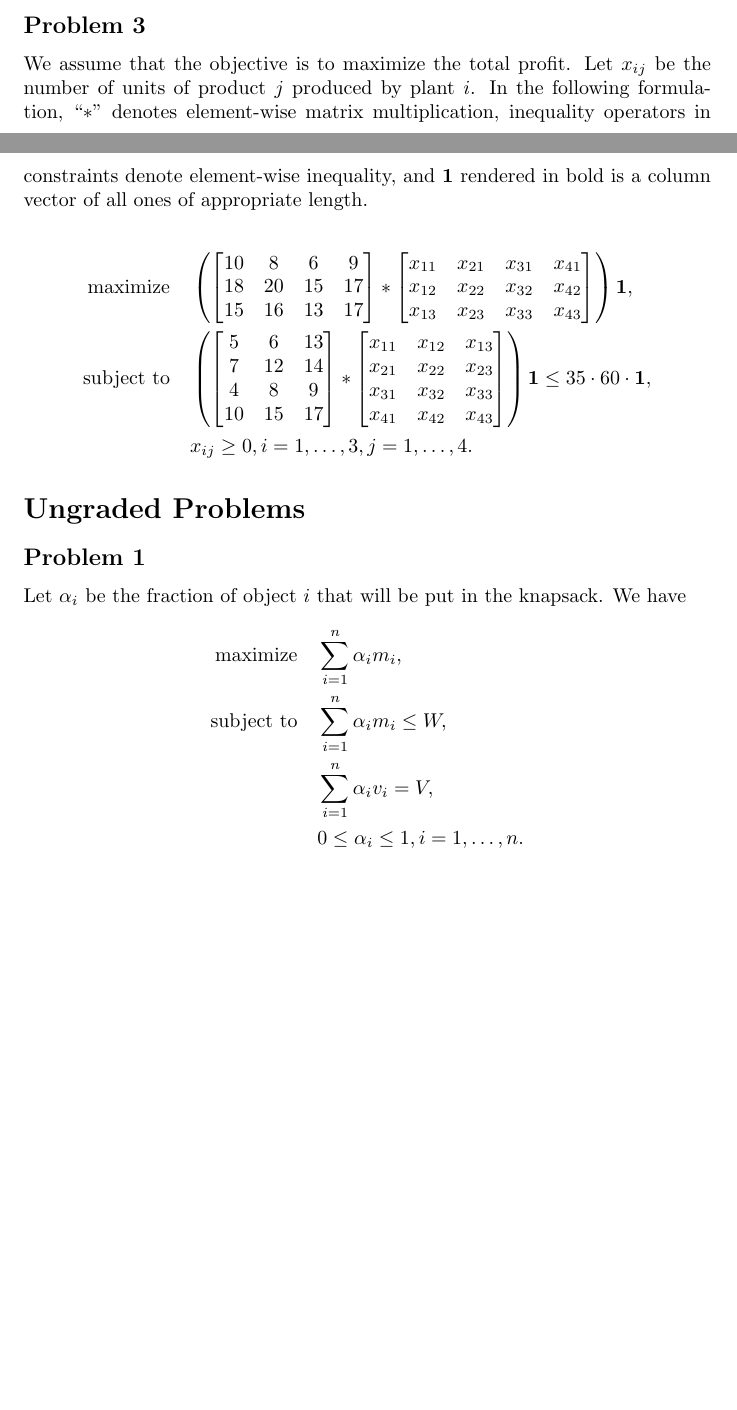
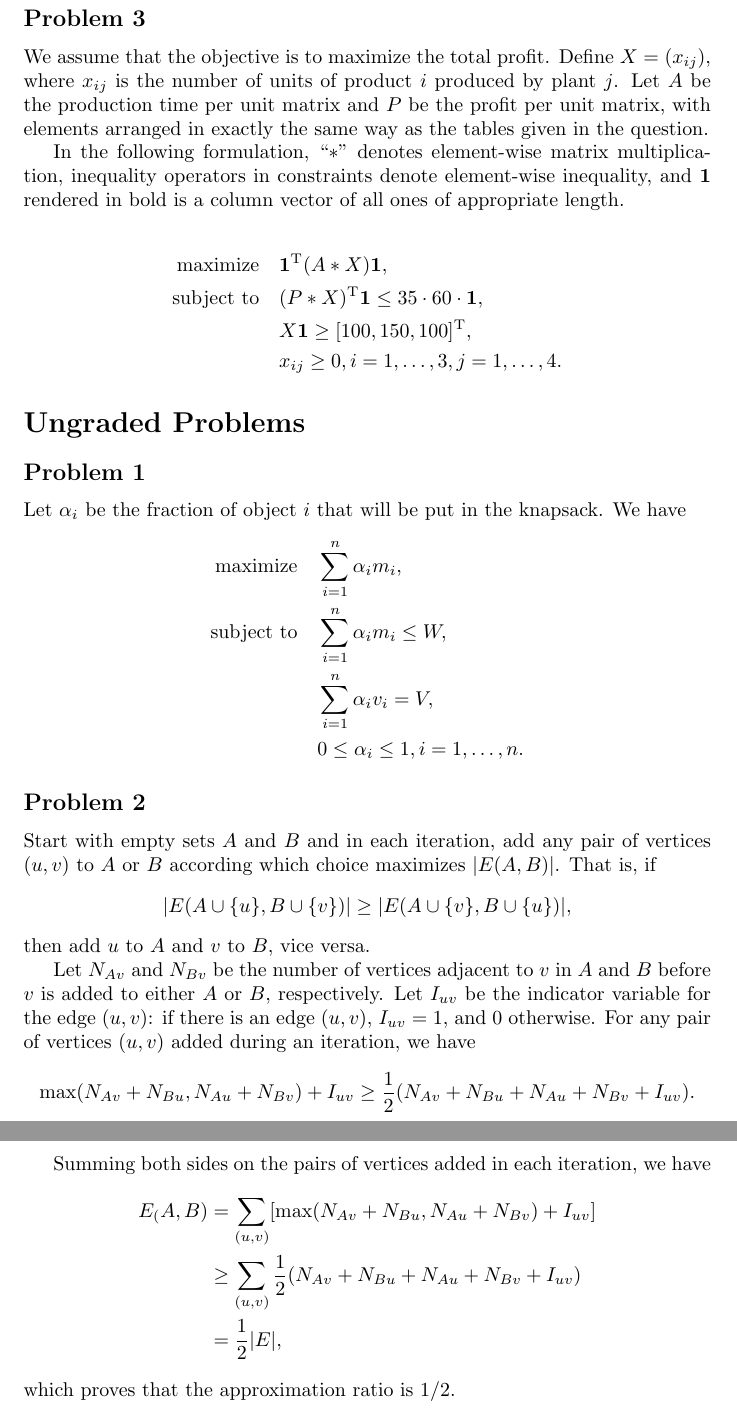
Before and after one commit to xushangning/usc-mscs, a LaTeX document (CSCI 570/hw/12.tex): two parts of pages 1 and 2 of 2 before the commit and two parts of pages 2 and 3 of 3 after it, joined at a grey line, cut so that both start at the same text, the shorter picture padded with empty space. Compiled offline with pdfLaTeX.

Commit message:
Check answers to 570 HW 12
Problem 1: Wow, I didn't see the constraint on the total number of
students. Well palyed.

Problem 3: The objective doesn't produce a scalar. Lower bounds on the
total number of products produced are missing.

Problem 4: Not attempted

```diff
--- a/CSCI 570/hw/12.tex
+++ b/CSCI 570/hw/12.tex
@@ -34,33 +35,14 @@ Since three edges are added to $S$ for each triangle in $A$, we have $|S| = 3|A|
 
 \subsection*{Problem 3}
 
-We assume that the objective is to maximize the total profit. Let $x_{ij}$ be the number of units of product $j$ produced by plant $i$. In the following formulation, ``$*$'' denotes element-wise matrix multiplication, inequality operators in constraints denote element-wise inequality, and \textbf{1} rendered in bold is a column vector of all ones of appropriate length.
+We assume that the objective is to maximize the total profit. Define $X = (x_{ij})$, where $x_{ij}$ is the number of units of product $i$ produced by plant $j$. Let $A$ be the production time per unit matrix and $P$ be the profit per unit matrix, with elements arranged in exactly the same way as the tables given in the question.
+
+In the following formulation, ``$*$'' denotes element-wise matrix multiplication, inequality operators in constraints denote element-wise inequality, and \textbf{1} rendered in bold is a column vector of all ones of appropriate length.
 
 \begin{align*}
-    \textrm{maximize}\quad &\left(\begin{bmatrix}
-        10 & 8 & 6 & 9\\
-        18 & 20 & 15 & 17\\
-        15 & 16 & 13 & 17
-    \end{bmatrix}
-    * \begin{bmatrix}
-        x_{11} & x_{21} & x_{31} & x_{41}\\
-        x_{12} & x_{22} & x_{32} & x_{42}\\
-        x_{13} & x_{23} & x_{33} & x_{43}
-    \end{bmatrix}\right)
-    \mathbf{1},\\
-    \textrm{subject to}\quad &\left(\begin{bmatrix}
-        5 & 6 & 13\\
-        7 & 12 & 14\\
-        4 & 8 & 9\\
-        10 & 15 & 17
-    \end{bmatrix}
-    * \begin{bmatrix}
-        x_{11} & x_{12} & x_{13}\\
-        x_{21} & x_{22} & x_{23}\\
-        x_{31} & x_{32} & x_{33}\\
-        x_{41} & x_{42} & x_{43}
-    \end{bmatrix}\right) \mathbf{1}
-    \le 35 \cdot 60 \cdot \mathbf{1},\\
+    \textrm{maximize}\quad &\mathbf{1}^\textrm{T}(A * X)\mathbf{1},\\
+    \textrm{subject to}\quad &(P * X)^\textrm{T} \mathbf{1} \le 35 \cdot 60 \cdot \mathbf{1},\\
+    & X\mathbf{1} \ge [100, 150, 100]^\textrm{T},\\
     & x_{ij} \ge 0, i = 1, \dots, 3, j = 1, \dots, 4.
 \end{align*}
 
@@ -76,4 +58,25 @@ Let $\alpha_i$ be the fraction of object $i$ that will be put in the knapsack. W
     &0 \le \alpha_i \le 1, i = 1, \dots, n.
 \end{align*}
 
+\subsection*{Problem 2}
+
+Start with empty sets $A$ and $B$ and in each iteration, add any pair of vertices $(u, v)$ to $A$ or $B$ according which choice maximizes $|E(A, B)|$. That is, if
+\[
+    |E(A \cup \{u\},B \cup \{v\})| \ge |E(A \cup \{v\},B \cup \{u\})|,
+\]
+then add $u$ to $A$ and $v$ to $B$, vice versa.
+
+Let $N_{Av}$ and $N_{Bv}$ be the number of vertices adjacent to $v$ in $A$ and $B$ before $v$ is added to either $A$ or $B$, respectively. Let $I_{uv}$ be the indicator variable for the edge $(u, v)$: if there is an edge $(u, v)$, $I_{uv} = 1$, and 0 otherwise. For any pair of vertices $(u, v)$ added during an iteration, we have
+\[
+    \max(N_{Av} + N_{Bu}, N_{Au} + N_{Bv}) + I_{uv} \ge \frac{1}{2}(N_{Av} + N_{Bu} + N_{Au} + N_{Bv} + I_{uv}).
+\]
+
+Summing both sides on the pairs of vertices added in each iteration, we have
+\begin{align*}
+    E_(A, B) &= \sum_{(u, v)} [\max(N_{Av} + N_{Bu}, N_{Au} + N_{Bv}) + I_{uv}]\\
+    &\ge \sum_{(u, v)} \frac{1}{2}(N_{Av} + N_{Bu} + N_{Au} + N_{Bv} + I_{uv})\\
+    &= \frac{1}{2}|E|,
+\end{align*}
+which proves that the approximation ratio is 1/2.
+
 \end{document}
```
Also changed, not shown: CSCI 570/hw/12.tex (3 more changed lines).
